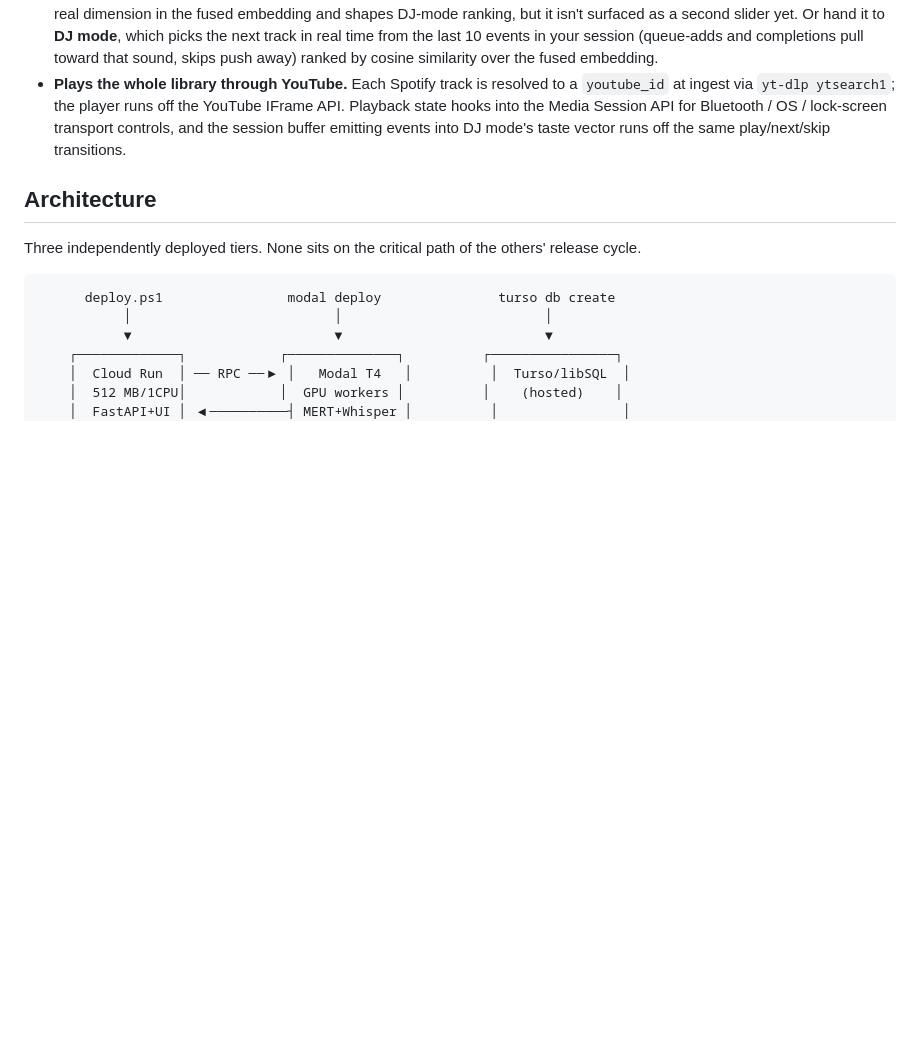
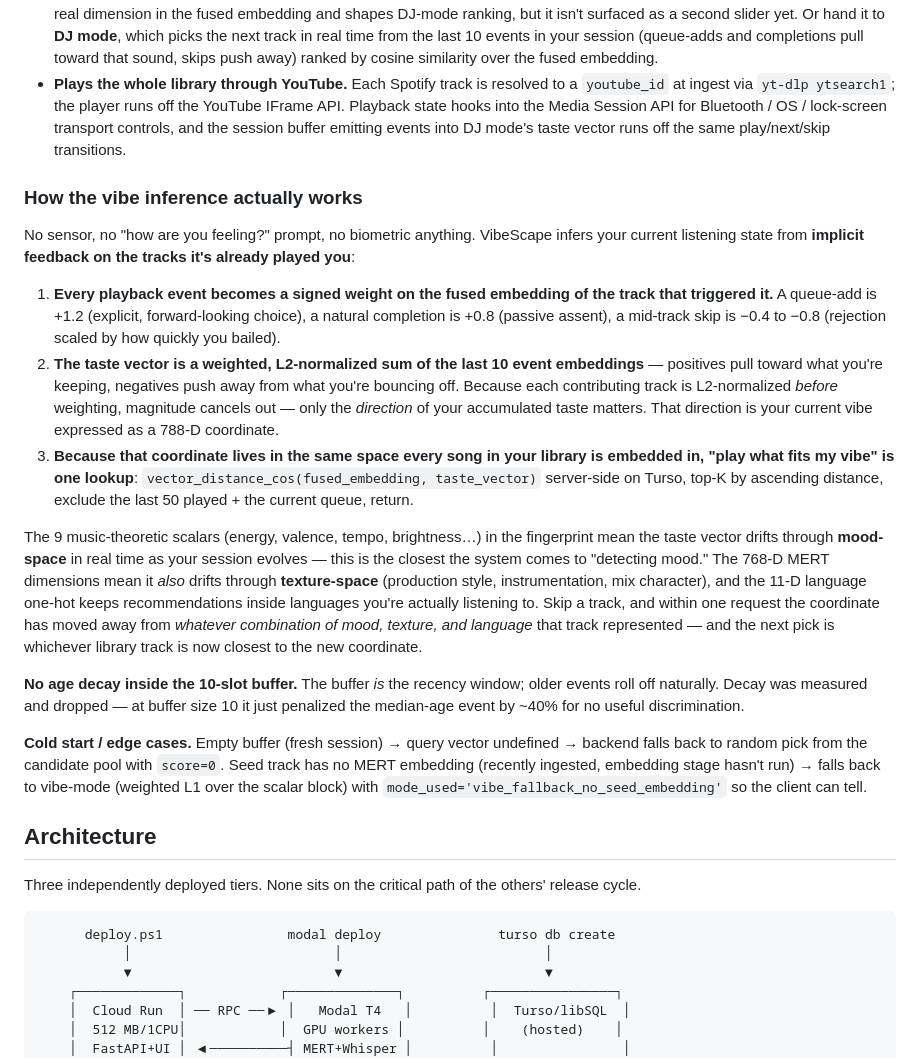
Before and after one commit to chandankeelara/VibeScape, a Markdown page: README.md, the part around the change. Drawn GitHub-style; blank space fills up the shorter version.

Commit message:
Docs: add "How the vibe inference actually works" section
Explains the real-time mood/vibe inference mechanic that DJ mode is
built around, framed for a reader who hasn't read the DJ Mode ML
section further down:

- Signed weights on the fused embedding of each event's track
- Taste vector = weighted L2-normalized sum of the last 10 events
- Playback = one cosine-nearest lookup in the same 788-D space
- Explains WHY it feels like mood detection (scalar block drifts
  through mood-space in real time) without overclaiming ("no sensor,
  no how-are-you-feeling prompt")
- Also names the two adjacent axes the taste vector drifts through
  (texture, language) so the reader understands it's richer than
  pure mood

Includes the no-age-decay rationale + cold-start behaviors so the
mechanic is complete at the What-it-does layer, not just referenced.
The deeper ML section (DJ Mode further down) still has the weight
table, query-vector math, exclusion list, and query-performance
numbers.

```diff
--- a/README.md
+++ b/README.md
@@ -15,6 +15,19 @@
 - **Two ways to steer the pool.** Scrub a **vertical vibe slider** (activation, 0–100, library-wide z-scored so distribution is percentile-flat) to browse by feel — the library partitions into five buckets along that axis (*sleep / chill / steady / hype / beast*). Valence is a real dimension in the fused embedding and shapes DJ-mode ranking, but it isn't surfaced as a second slider yet. Or hand it to **DJ mode**, which picks the next track in real time from the last 10 events in your session (queue-adds and completions pull toward that sound, skips push away) ranked by cosine similarity over the fused embedding.
 - **Plays the whole library through YouTube.** Each Spotify track is resolved to a `youtube_id` at ingest via `yt-dlp ytsearch1`; the player runs off the YouTube IFrame API. Playback state hooks into the Media Session API for Bluetooth / OS / lock-screen transport controls, and the session buffer emitting events into DJ mode's taste vector runs off the same play/next/skip transitions.
 
+### How the vibe inference actually works
+
+No sensor, no "how are you feeling?" prompt, no biometric anything. VibeScape infers your current listening state from **implicit feedback on the tracks it's already played you**:
+
+1. **Every playback event becomes a signed weight on the fused embedding of the track that triggered it.** A queue-add is +1.2 (explicit, forward-looking choice), a natural completion is +0.8 (passive assent), a mid-track skip is −0.4 to −0.8 (rejection scaled by how quickly you bailed).
+2. **The taste vector is a weighted, L2-normalized sum of the last 10 event embeddings** — positives pull toward what you're keeping, negatives push away from what you're bouncing off. Because each contributing track is L2-normalized *before* weighting, magnitude cancels out — only the *direction* of your accumulated taste matters. That direction is your current vibe expressed as a 788-D coordinate.
+3. **Because that coordinate lives in the same space every song in your library is embedded in, "play what fits my vibe" is one lookup**: `vector_distance_cos(fused_embedding, taste_vector)` server-side on Turso, top-K by ascending distance, exclude the last 50 played + the current queue, return.
+
+The 9 music-theoretic scalars (energy, valence, tempo, brightness…) in the fingerprint mean the taste vector drifts through **mood-space** in real time as your session evolves — this is the closest the system comes to "detecting mood." The 768-D MERT dimensions mean it *also* drifts through **texture-space** (production style, instrumentation, mix character), and the 11-D language one-hot keeps recommendations inside languages you're actually listening to. Skip a track, and within one request the coordinate has moved away from *whatever combination of mood, texture, and language* that track represented — and the next pick is whichever library track is now closest to the new coordinate.
+
+**No age decay inside the 10-slot buffer.** The buffer *is* the recency window; older events roll off naturally. Decay was measured and dropped — at buffer size 10 it just penalized the median-age event by ~40% for no useful discrimination.
+
+**Cold start / edge cases.** Empty buffer (fresh session) → query vector undefined → backend falls back to random pick from the candidate pool with `score=0`. Seed track has no MERT embedding (recently ingested, embedding stage hasn't run) → falls back to vibe-mode (weighted L1 over the scalar block) with `mode_used='vibe_fallback_no_seed_embedding'` so the client can tell.
 
 ## Architecture
 
```
